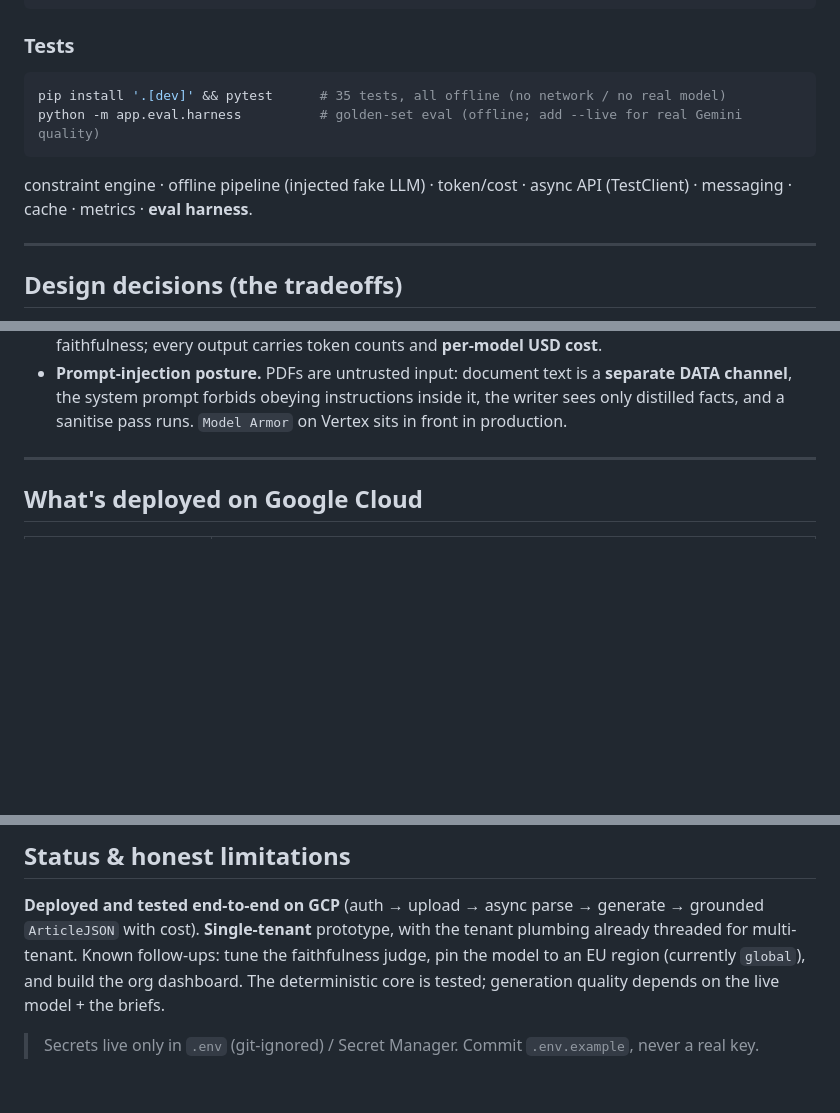
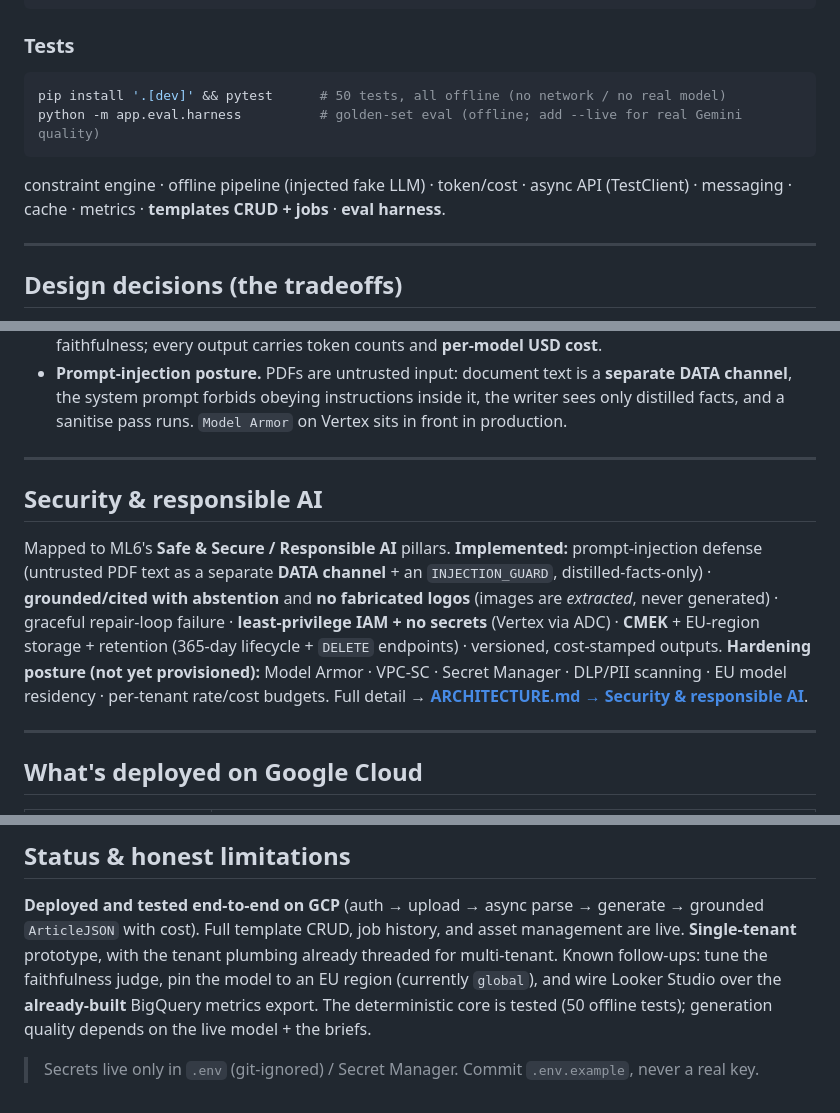
Before and after one commit to yashgpt2894/genai-marketing-collateral, a Markdown page: README.md, 3 parts joined by grey strips. Drawn GitHub-style; blank space fills up the shorter version.

Commit message:
README final pass: tests 35->50 (+templates/jobs), Security & responsible AI section, fix auth curl (/healthz->/templates), status reflects built dashboard/CRUD

````diff
--- a/README.md
+++ b/README.md
@@ -70,10 +70,10 @@ curl "$URL/generate/demo1/<job_id>" -H "Authorization: Bearer $TOKEN"
 
 ### Tests
 ```bash
-pip install '.[dev]' && pytest      # 35 tests, all offline (no network / no real model)
+pip install '.[dev]' && pytest      # 50 tests, all offline (no network / no real model)
 python -m app.eval.harness          # golden-set eval (offline; add --live for real Gemini quality)
 ```
-constraint engine · offline pipeline (injected fake LLM) · token/cost · async API (TestClient) · messaging · cache · metrics · **eval harness**.
+constraint engine · offline pipeline (injected fake LLM) · token/cost · async API (TestClient) · messaging · cache · metrics · **templates CRUD + jobs** · **eval harness**.
 
 ---
 
@@ -98,6 +98,19 @@ constraint engine · offline pipeline (injected fake LLM) · token/cost · async
 - **Prompt-injection posture.** PDFs are untrusted input: document text is a **separate DATA channel**, the
   system prompt forbids obeying instructions inside it, the writer sees only distilled facts, and a sanitise
   pass runs. `Model Armor` on Vertex sits in front in production.
+
+---
+
+## Security & responsible AI
+
+Mapped to ML6's **Safe & Secure / Responsible AI** pillars. **Implemented:** prompt-injection defense
+(untrusted PDF text as a separate **DATA channel** + an `INJECTION_GUARD`, distilled-facts-only) ·
+**grounded/cited with abstention** and **no fabricated logos** (images are *extracted*, never generated) ·
+graceful repair-loop failure · **least-privilege IAM + no secrets** (Vertex via ADC) · **CMEK** + EU-region
+storage + retention (365-day lifecycle + `DELETE` endpoints) · versioned, cost-stamped outputs.
+**Hardening posture (not yet provisioned):** Model Armor · VPC-SC · Secret Manager · DLP/PII scanning ·
+EU model residency · per-tenant rate/cost budgets. Full detail →
+**[ARCHITECTURE.md → Security & responsible AI](ARCHITECTURE.md#security--responsible-ai)**.
 
 ---
 
@@ -154,8 +167,10 @@ Dockerfile · deploy.sh · ARCHITECTURE.md · DEPLOY.md · openapi.json · postm
 
 ## Status & honest limitations
 **Deployed and tested end-to-end on GCP** (auth → upload → async parse → generate → grounded `ArticleJSON`
-with cost). **Single-tenant** prototype, with the tenant plumbing already threaded for multi-tenant. Known
-follow-ups: tune the faithfulness judge, pin the model to an EU region (currently `global`), and build the
-org dashboard. The deterministic core is tested; generation quality depends on the live model + the briefs.
+with cost). Full template CRUD, job history, and asset management are live. **Single-tenant** prototype,
+with the tenant plumbing already threaded for multi-tenant. Known follow-ups: tune the faithfulness judge,
+pin the model to an EU region (currently `global`), and wire Looker Studio over the **already-built**
+BigQuery metrics export. The deterministic core is tested (50 offline tests); generation quality depends
+on the live model + the briefs.
 
 > Secrets live only in `.env` (git-ignored) / Secret Manager. Commit `.env.example`, never a real key.
````
Also changed, not shown: other parts of README.md (+1 -1 lines).
